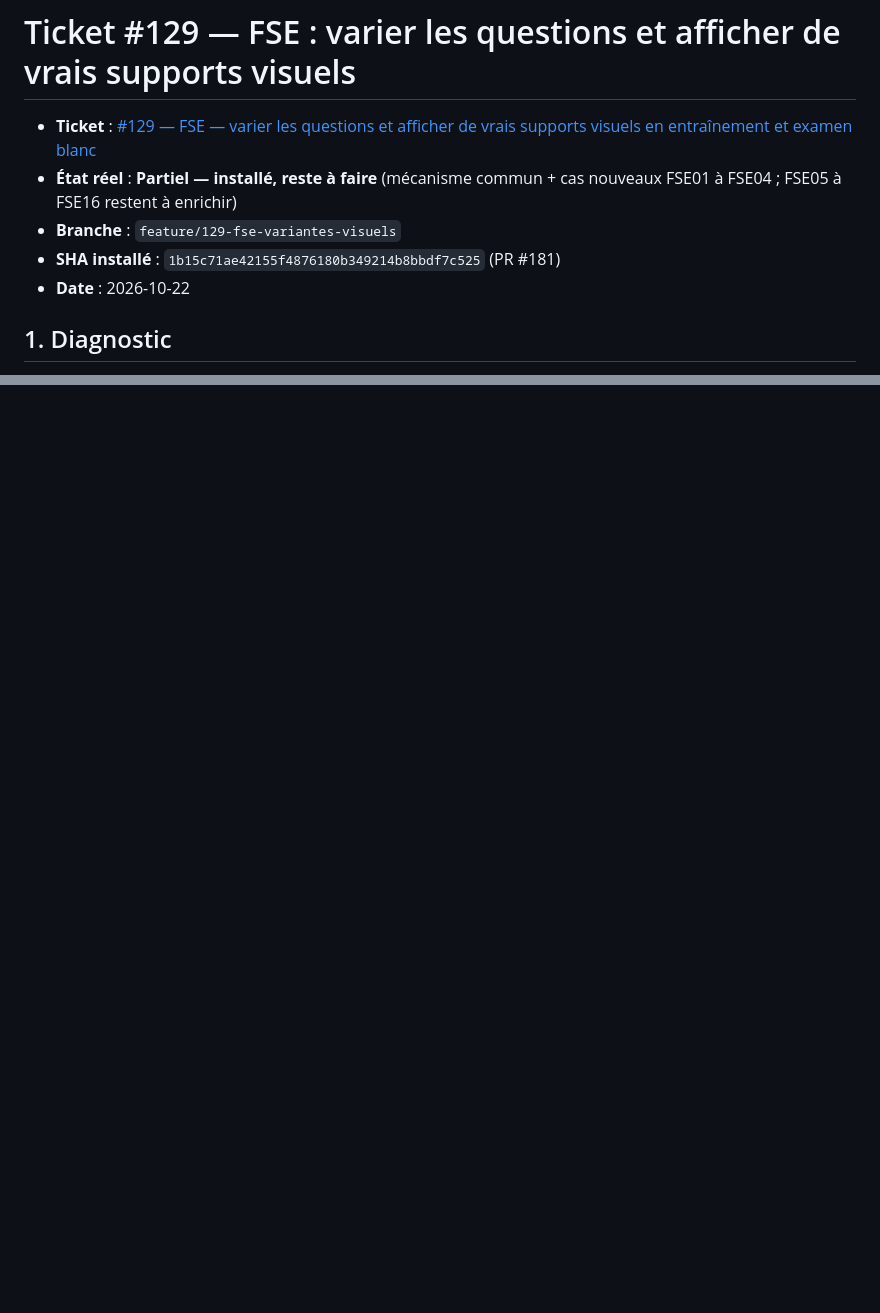
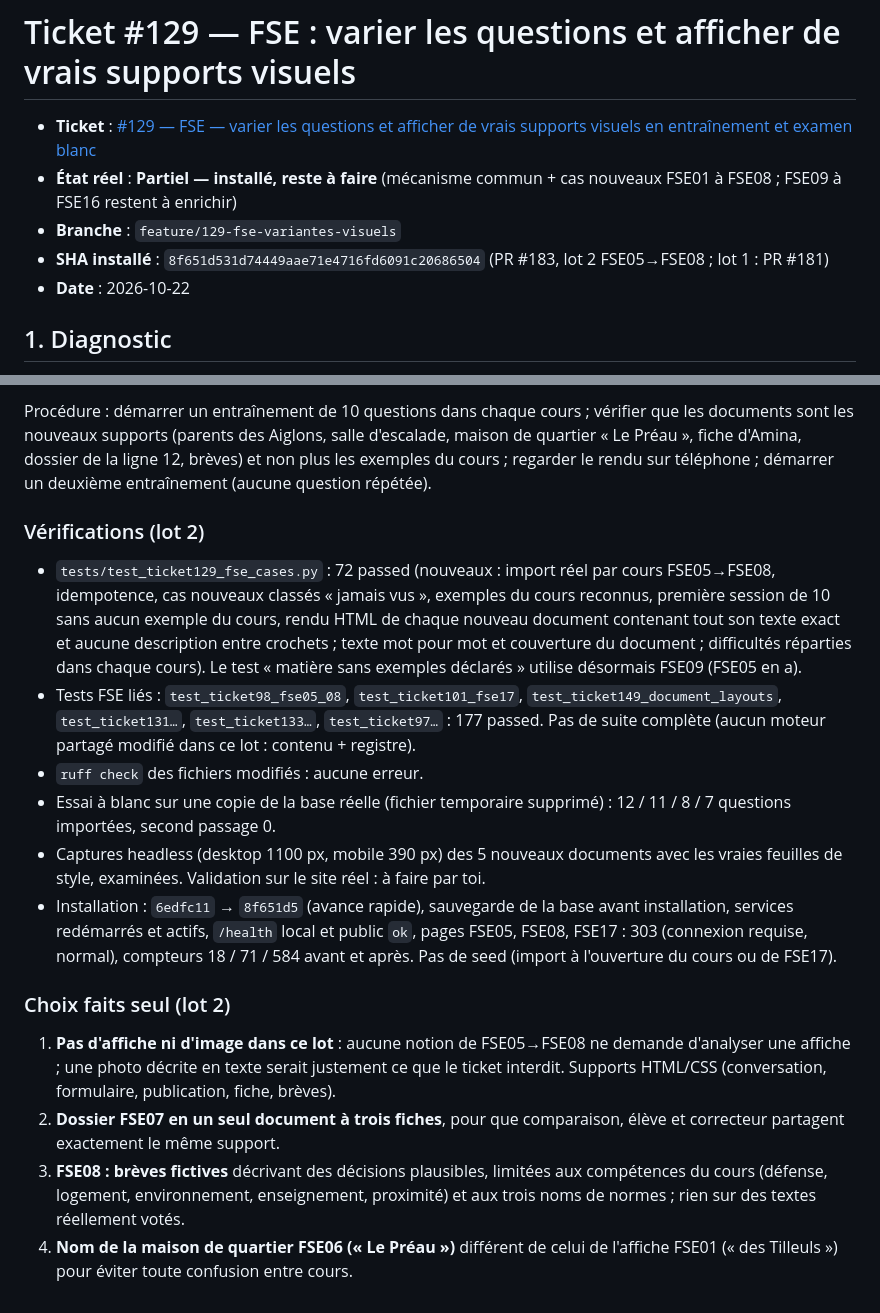
Before and after one commit to ReC82/jury-central, a Markdown page: docs/claude-reports/2026-10-22_ticket-129-fse-cas-nouveaux-visuels.md, 2 parts joined by grey strips. Rendered like a GitHub page; blank space fills up the shorter version.

Commit message:
docs: rapport ticket #129 (cas nouveaux FSE05-FSE08 installés)
Co-Authored-By: Claude Opus 5.5 <noreply@anthropic.com>

```diff
--- a/docs/claude-reports/2026-10-22_ticket-129-fse-cas-nouveaux-visuels.md
+++ b/docs/claude-reports/2026-10-22_ticket-129-fse-cas-nouveaux-visuels.md
@@ -1,9 +1,9 @@
 # Ticket #129 — FSE : varier les questions et afficher de vrais supports visuels
 
 - **Ticket** : [#129 — FSE — varier les questions et afficher de vrais supports visuels en entraînement et examen blanc](https://github.com/ReC82/jury-central/issues/129)
-- **État réel** : **Partiel — installé, reste à faire** (mécanisme commun + cas nouveaux FSE01 à FSE04 ; FSE05 à FSE16 restent à enrichir)
+- **État réel** : **Partiel — installé, reste à faire** (mécanisme commun + cas nouveaux FSE01 à FSE08 ; FSE09 à FSE16 restent à enrichir)
 - **Branche** : `feature/129-fse-variantes-visuels`
-- **SHA installé** : `1b15c71ae42155f4876180b349214b8bbdf7c525` (PR #181)
+- **SHA installé** : `8f651d531d74449aae71e4716fd6091c20686504` (PR #183, lot 2 FSE05→FSE08 ; lot 1 : PR #181)
 - **Date** : 2026-10-22
 
 ## 1. Diagnostic
@@ -173,0 +207,40 @@ colonne.
+Procédure : démarrer un entraînement de 10 questions dans chaque cours ; vérifier que les
+documents sont les nouveaux supports (parents des Aiglons, salle d'escalade, maison de
+quartier « Le Préau », fiche d'Amina, dossier de la ligne 12, brèves) et non plus les
+exemples du cours ; regarder le rendu sur téléphone ; démarrer un deuxième entraînement
+(aucune question répétée).
+
+### Vérifications (lot 2)
+
+- `tests/test_ticket129_fse_cases.py` : 72 passed (nouveaux : import réel par cours
+  FSE05→FSE08, idempotence, cas nouveaux classés « jamais vus », exemples du cours
+  reconnus, première session de 10 sans aucun exemple du cours, rendu HTML de chaque
+  nouveau document contenant tout son texte exact et aucune description entre crochets ;
+  texte mot pour mot et couverture du document ; difficultés réparties dans chaque cours).
+  Le test « matière sans exemples déclarés » utilise désormais FSE09 (FSE05 en a).
+- Tests FSE liés : `test_ticket98_fse05_08`, `test_ticket101_fse17`,
+  `test_ticket149_document_layouts`, `test_ticket131…`, `test_ticket133…`,
+  `test_ticket97…` : 177 passed. Pas de suite complète (aucun moteur partagé modifié dans
+  ce lot : contenu + registre).
+- `ruff check` des fichiers modifiés : aucune erreur.
+- Essai à blanc sur une copie de la base réelle (fichier temporaire supprimé) : 12 / 11 / 8
+  / 7 questions importées, second passage 0.
+- Captures headless (desktop 1100 px, mobile 390 px) des 5 nouveaux documents avec les
+  vraies feuilles de style, examinées. Validation sur le site réel : à faire par toi.
+- Installation : `6edfc11` → `8f651d5` (avance rapide), sauvegarde de la base avant
+  installation, services redémarrés et actifs, `/health` local et public `ok`, pages FSE05,
+  FSE08, FSE17 : 303 (connexion requise, normal), compteurs 18 / 71 / 584 avant et après.
+  Pas de seed (import à l'ouverture du cours ou de FSE17).
+
+### Choix faits seul (lot 2)
+
+1. **Pas d'affiche ni d'image dans ce lot** : aucune notion de FSE05→FSE08 ne demande
+   d'analyser une affiche ; une photo décrite en texte serait justement ce que le ticket
+   interdit. Supports HTML/CSS (conversation, formulaire, publication, fiche, brèves).
+2. **Dossier FSE07 en un seul document à trois fiches**, pour que comparaison, élève et
+   correcteur partagent exactement le même support.
+3. **FSE08 : brèves fictives** décrivant des décisions plausibles, limitées aux
+   compétences du cours (défense, logement, environnement, enseignement, proximité) et
+   aux trois noms de normes ; rien sur des textes réellement votés.
+4. **Nom de la maison de quartier FSE06 (« Le Préau »)** différent de celui de l'affiche
+   FSE01 (« des Tilleuls ») pour éviter toute confusion entre cours.
```
Also changed, not shown: other parts of docs/claude-reports/2026-10-22_ticket-129-fse-cas-nouveaux-visuels.md (+34 -1 lines).
